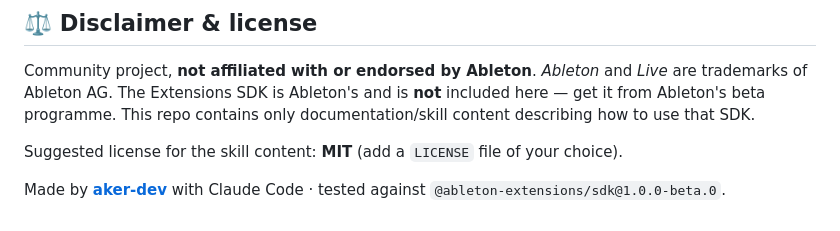
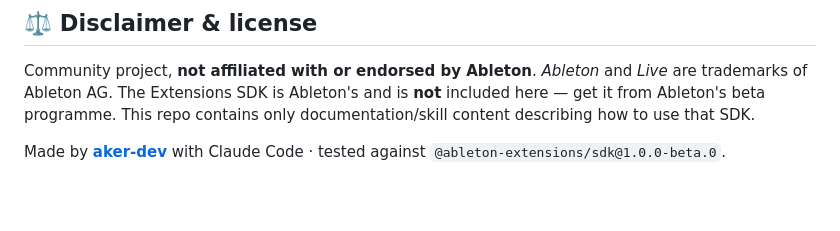
Before and after one commit to aker-dev/ableton-extension-skill, a Markdown page: README.md, the part around the change. GitHub-like rendering; blank space fills up the shorter version.

Commit message:
Docs: drop outdated license-suggestion line from README
The repo now ships a real MIT LICENSE file, so the "suggested license …
add a LICENSE file of your choice" note is obsolete.

Co-Authored-By: Claude Opus 4.8 <noreply@anthropic.com>

```diff
--- a/README.md
+++ b/README.md
@@ -171,6 +171,4 @@ Community project, **not affiliated with or endorsed by Ableton**. *Ableton* and
 Ableton AG. The Extensions SDK is Ableton's and is **not** included here — get it from Ableton's beta
 programme. This repo contains only documentation/skill content describing how to use that SDK.
 
-Suggested license for the skill content: **MIT** (add a `LICENSE` file of your choice).
-
 Made by [**aker-dev**](https://github.com/aker-dev) with Claude Code · tested against `@ableton-extensions/sdk@1.0.0-beta.0`.
```
